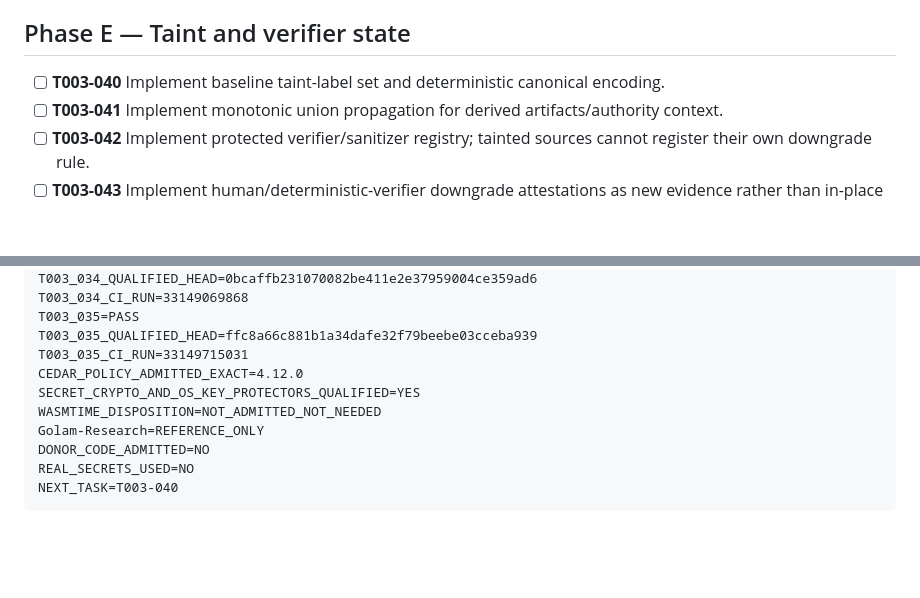
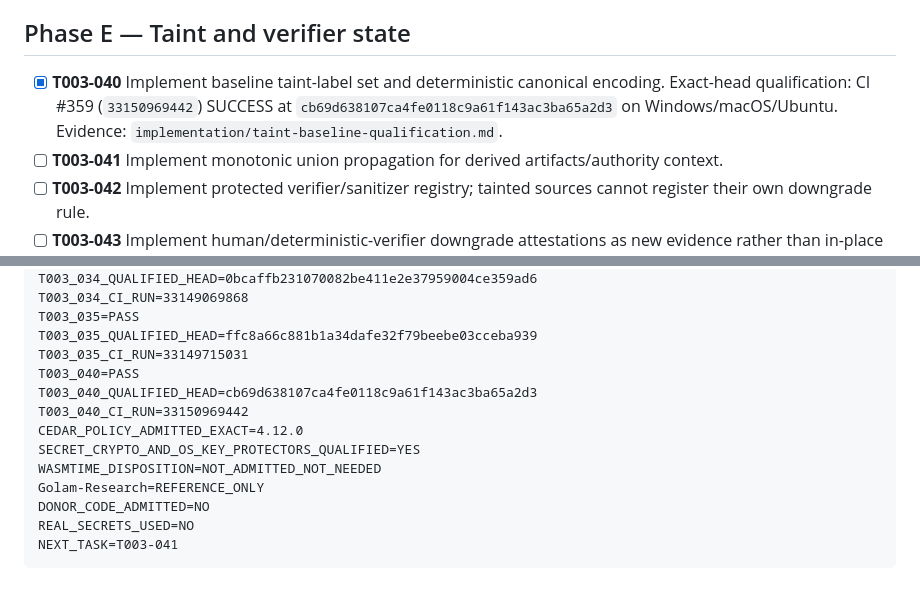
Before and after one commit to TheHalfMoon/Golam, a Markdown page: specs/003-identity-policy-secrets-sandbox/tasks.md, 2 parts joined by grey strips. Rendered like a GitHub page; blank space fills up the shorter version.

Commit message:
docs: close T003-040 and advance taint phase

````diff
--- a/specs/003-identity-policy-secrets-sandbox/tasks.md
+++ b/specs/003-identity-policy-secrets-sandbox/tasks.md
@@ -47,7 +47,7 @@ Legend:
 
 ## Phase E — Taint and verifier state
 
-- [ ] **T003-040** Implement baseline taint-label set and deterministic canonical encoding.
+- [x] **T003-040** Implement baseline taint-label set and deterministic canonical encoding. Exact-head qualification: CI #359 (`33150969442`) SUCCESS at `cb69d638107ca4fe0118c9a61f143ac3ba65a2d3` on Windows/macOS/Ubuntu. Evidence: `implementation/taint-baseline-qualification.md`.
 - [ ] **T003-041** Implement monotonic union propagation for derived artifacts/authority context.
 - [ ] **T003-042** Implement protected verifier/sanitizer registry; tainted sources cannot register their own downgrade rule.
 - [ ] **T003-043** Implement human/deterministic-verifier downgrade attestations as new evidence rather than in-place source mutation.
@@ -130,11 +130,14 @@ T003_034_CI_RUN=33149069868
 T003_035=PASS
 T003_035_QUALIFIED_HEAD=ffc8a66c881b1a34dafe32f79beebe03cceba939
 T003_035_CI_RUN=33149715031
+T003_040=PASS
+T003_040_QUALIFIED_HEAD=cb69d638107ca4fe0118c9a61f143ac3ba65a2d3
+T003_040_CI_RUN=33150969442
 CEDAR_POLICY_ADMITTED_EXACT=4.12.0
 SECRET_CRYPTO_AND_OS_KEY_PROTECTORS_QUALIFIED=YES
 WASMTIME_DISPOSITION=NOT_ADMITTED_NOT_NEEDED
 Golam-Research=REFERENCE_ONLY
 DONOR_CODE_ADMITTED=NO
 REAL_SECRETS_USED=NO
-NEXT_TASK=T003-040
+NEXT_TASK=T003-041
 ```
````
